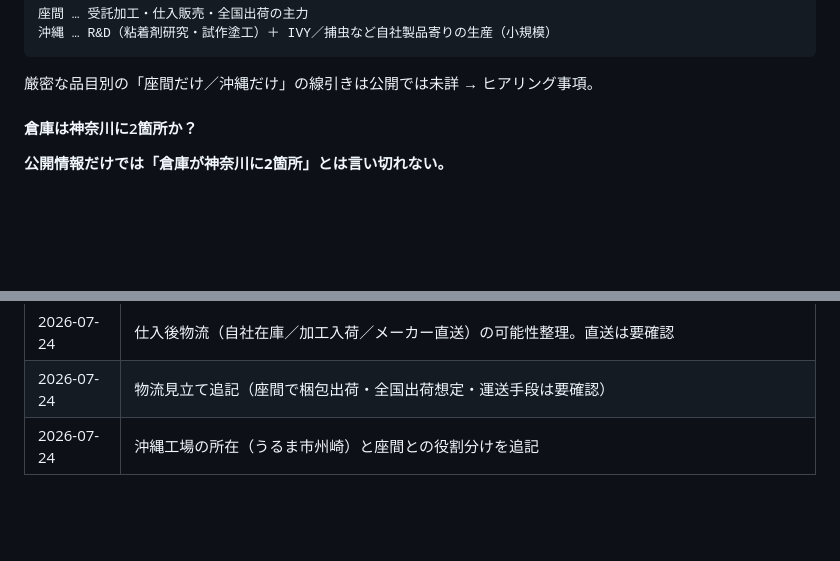
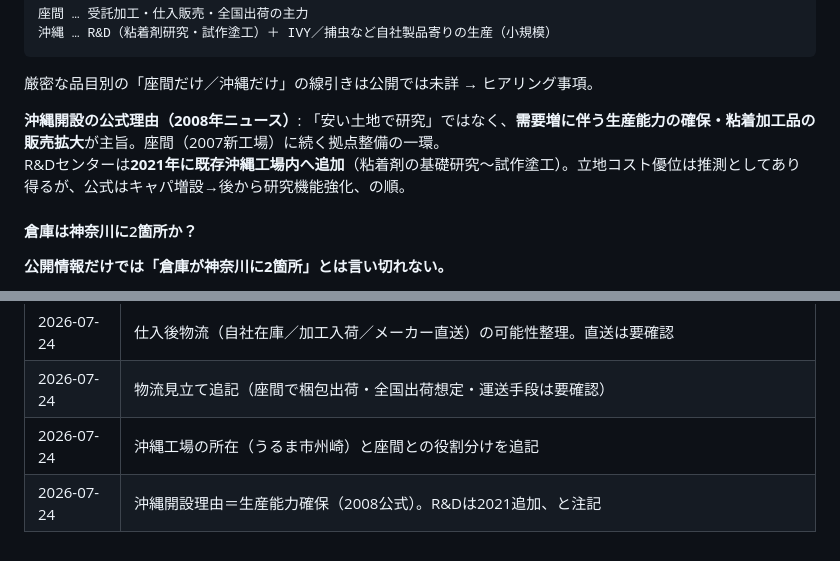
Before and after one commit to kozonoflight/git_tutorial, a Markdown page: knowledge/粘着・工業用テープ加工/大協技研工業株式会社.md, 2 parts joined by grey strips. Drawn GitHub-style; blank space fills up the shorter version.

Commit message:
Note Daikyo Okinawa opened for capacity, R&D added later
Clarify 2008 factory rationale versus 2021 R&D center addition.

Co-authored-by: kozonoflight <kozonoflight@users.noreply.github.com>

````diff
--- a/knowledge/粘着・工業用テープ加工/大協技研工業株式会社.md
+++ b/knowledge/粘着・工業用テープ加工/大協技研工業株式会社.md
@@ -78,6 +78,9 @@
 ```
 
 厳密な品目別の「座間だけ／沖縄だけ」の線引きは公開では未詳 → ヒアリング事項。
+
+**沖縄開設の公式理由（2008年ニュース）**: 「安い土地で研究」ではなく、**需要増に伴う生産能力の確保・粘着加工品の販売拡大**が主旨。座間（2007新工場）に続く拠点整備の一環。
+R&Dセンターは**2021年に既存沖縄工場内へ追加**（粘着剤の基礎研究〜試作塗工）。立地コスト優位は推測としてあり得るが、公式はキャパ増設→後から研究機能強化、の順。
 
 #### 倉庫は神奈川に2箇所か？
 
@@ -454,3 +457,4 @@
 | 2026-07-24 | 仕入後物流（自社在庫／加工入荷／メーカー直送）の可能性整理。直送は要確認 |
 | 2026-07-24 | 物流見立て追記（座間で梱包出荷・全国出荷想定・運送手段は要確認） |
 | 2026-07-24 | 沖縄工場の所在（うるま市州崎）と座間との役割分けを追記 |
+| 2026-07-24 | 沖縄開設理由＝生産能力確保（2008公式）。R&Dは2021追加、と注記 |
````
